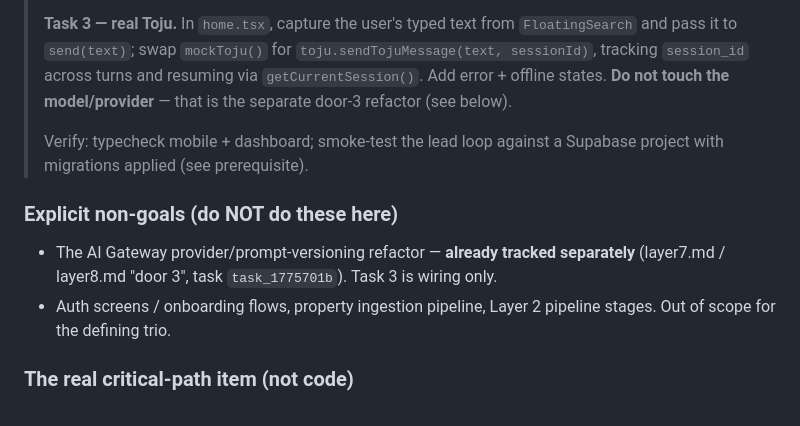
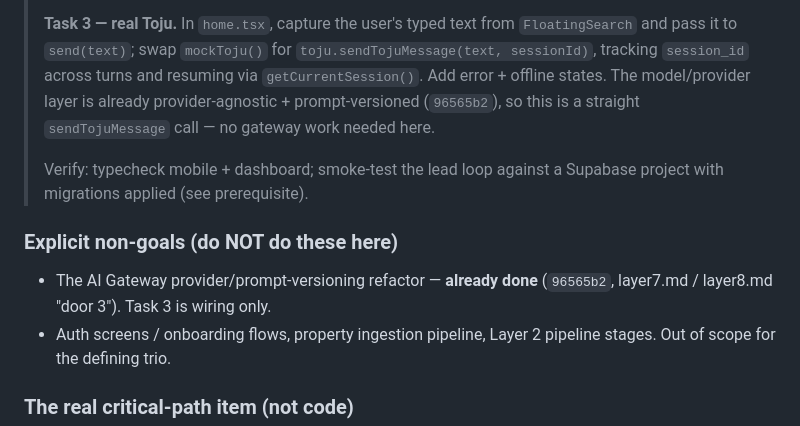
Before and after one commit to iliosintelligence-dotcom/synapse-platform, a Markdown page: docs/mvp-screen-gap.md, the part around the change. Rendered like a GitHub page.

```diff
--- a/docs/mvp-screen-gap.md
+++ b/docs/mvp-screen-gap.md
@@ -73,16 +73,16 @@ list is a hardcoded array.
 > **Task 3 — real Toju.** In `home.tsx`, capture the user's typed text from
 > `FloatingSearch` and pass it to `send(text)`; swap `mockToju()` for
 > `toju.sendTojuMessage(text, sessionId)`, tracking `session_id` across turns and
-> resuming via `getCurrentSession()`. Add error + offline states. **Do not touch
-> the model/provider** — that is the separate door-3 refactor (see below).
+> resuming via `getCurrentSession()`. Add error + offline states. The model/provider
+> layer is already provider-agnostic + prompt-versioned (`96565b2`), so this is a
+> straight `sendTojuMessage` call — no gateway work needed here.
 >
 > Verify: typecheck mobile + dashboard; smoke-test the lead loop against a
 > Supabase project with migrations applied (see prerequisite).
 
 ### Explicit non-goals (do NOT do these here)
-- The AI Gateway provider/prompt-versioning refactor — **already tracked
-  separately** (layer7.md / layer8.md "door 3", task `task_1775701b`). Task 3 is
-  wiring only.
+- The AI Gateway provider/prompt-versioning refactor — **already done** (`96565b2`,
+  layer7.md / layer8.md "door 3"). Task 3 is wiring only.
 - Auth screens / onboarding flows, property ingestion pipeline, Layer 2 pipeline
   stages. Out of scope for the defining trio.
 
```
Also changed, not shown: docs/layer7.md (+19 -17 lines), docs/layer8.md (+4 -3 lines).
